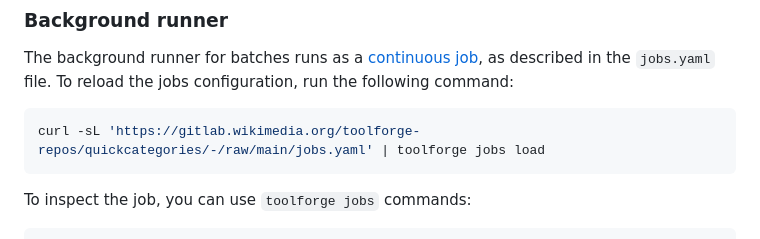
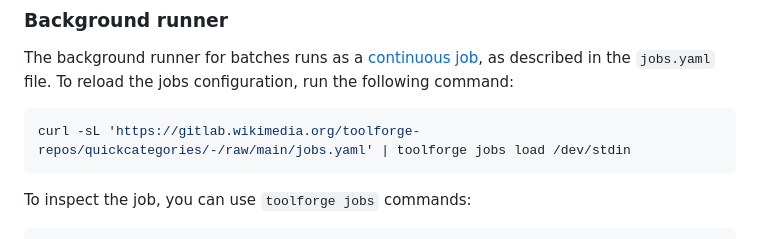
Before and after one commit to lucaswerkmeister/tool-quickcategories, a Markdown page: README.md, the part around the change. GitHub-like rendering.

Commit message:
Fix `toolforge jobs load` command
The file argument is not optional and does not default to stdin. (`-`
doesn’t work either, if you were wondering.)

````diff
--- a/README.md
+++ b/README.md
@@ -46,7 +46,7 @@ as described in the `jobs.yaml` file.
 To reload the jobs configuration, run the following command:
 
 ```sh
-curl -sL 'https://gitlab.wikimedia.org/toolforge-repos/quickcategories/-/raw/main/jobs.yaml' | toolforge jobs load
+curl -sL 'https://gitlab.wikimedia.org/toolforge-repos/quickcategories/-/raw/main/jobs.yaml' | toolforge jobs load /dev/stdin
 ```
 
 To inspect the job, you can use `toolforge jobs` commands:
````
